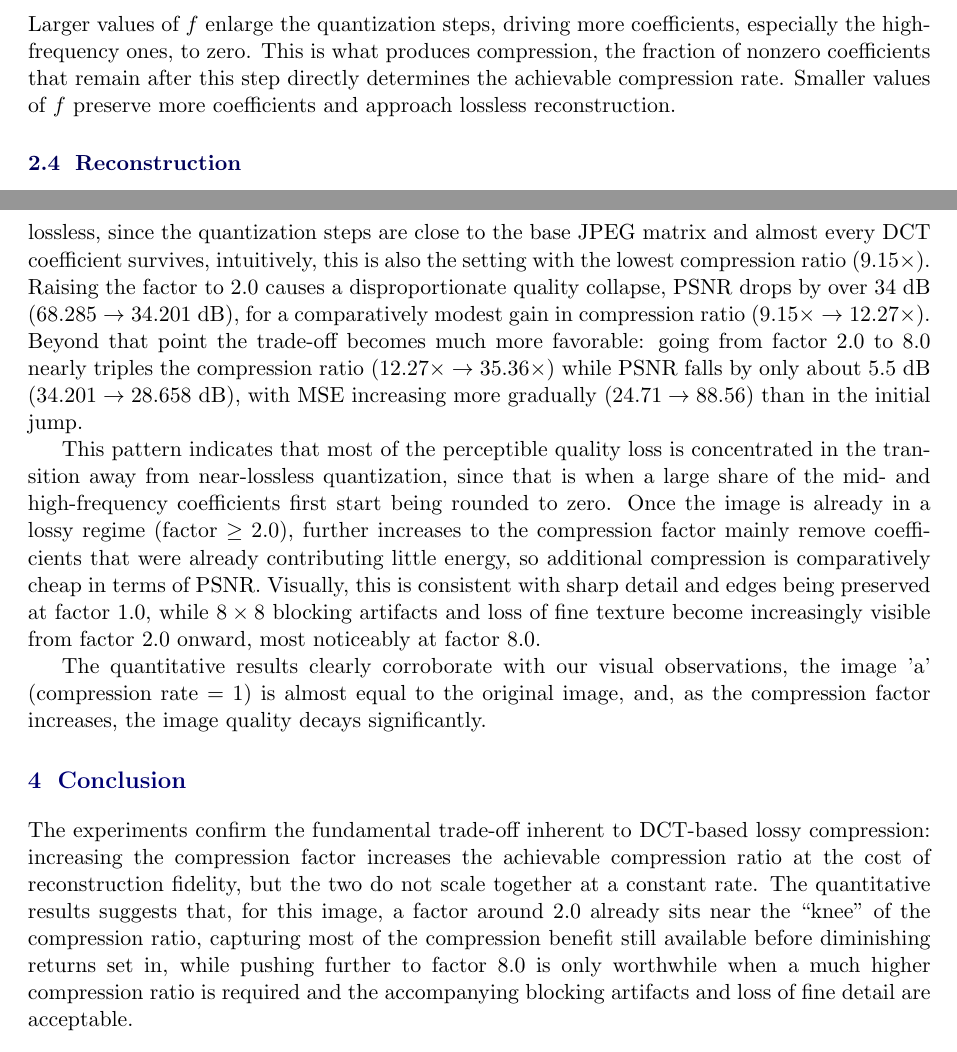
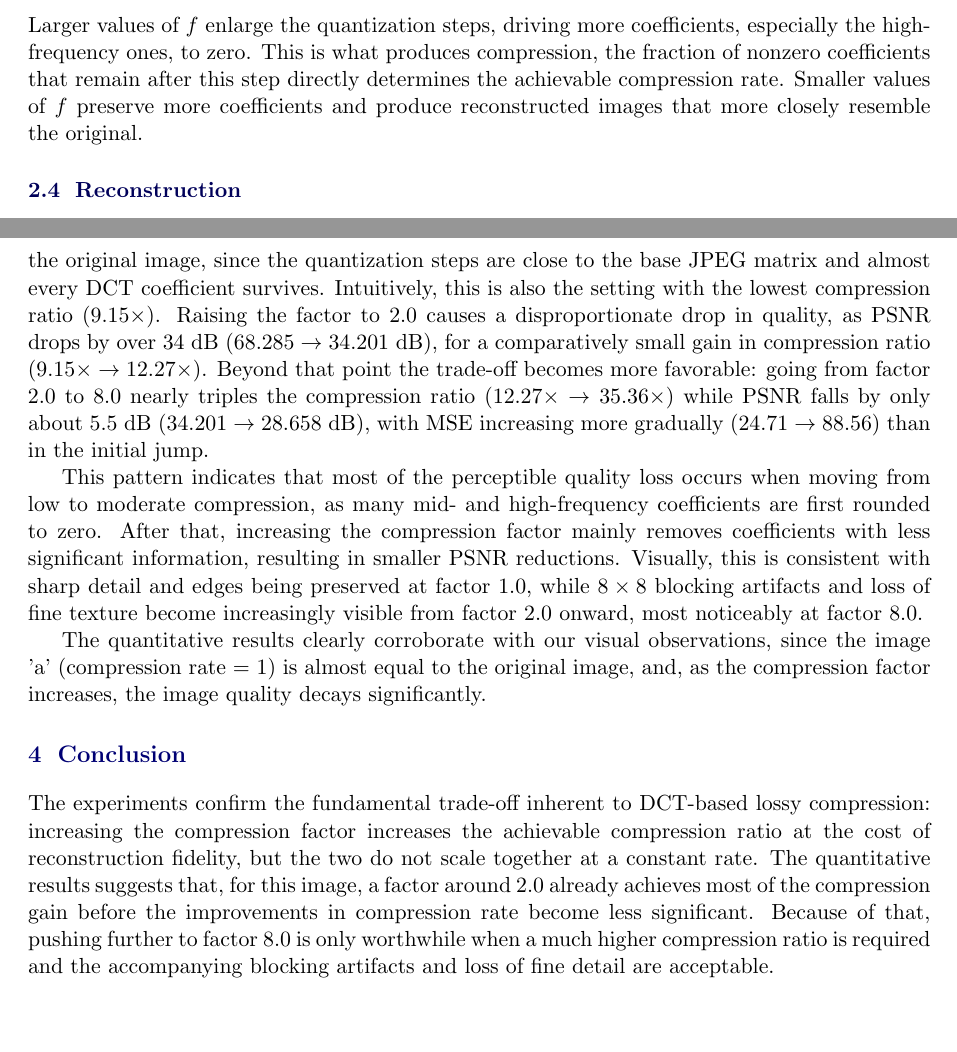
Before and after one commit to kaelpsu/Image-Processing-Assignment-2, a LaTeX document (report/main.tex): two parts of pages 2 and 5 of 5, joined at a grey line, cut so that both start at the same text. Compiled offline with pdfLaTeX.

Commit message:
adding minor adjustments to report

```diff
--- a/report/main.tex
+++ b/report/main.tex
@@ -80,7 +80,7 @@ Each DCT coefficient is divided by its corresponding step and rounded:
 \begin{equation}
 F_q(u,v) = \operatorname{round}\!\left[\frac{F(u,v)}{Q'(i,j)}\right].
 \end{equation}
-Larger values of $f$ enlarge the quantization steps, driving more coefficients, especially the high-frequency ones, to zero. This is what produces compression, the fraction of nonzero coefficients that remain after this step directly determines the achievable compression rate. Smaller values of $f$ preserve more coefficients and approach lossless reconstruction.
+Larger values of $f$ enlarge the quantization steps, driving more coefficients, especially the high-frequency ones, to zero. This is what produces compression, the fraction of nonzero coefficients that remain after this step directly determines the achievable compression rate. Smaller values of $f$ preserve more coefficients and produce reconstructed images that more closely resemble the original.
 
 \subsection{Reconstruction}
 
@@ -162,13 +162,13 @@ The program was used to compress a sample grayscale test image using four compre
 \end{tabular}
 \end{center}
 
-The results confirm the expected quality/compression trade-off, however, they reveal to have a far from linear compression rate and data loss. At factor 1.0, reconstruction is essentially lossless, since the quantization steps are close to the base JPEG matrix and almost every DCT coefficient survives, intuitively, this is also the setting with the lowest compression ratio ($9.15\times$). Raising the factor to 2.0 causes a disproportionate quality collapse, PSNR drops by over 34~dB ($68.285 \rightarrow 34.201$~dB), for a comparatively modest gain in compression ratio ($9.15\times \rightarrow 12.27\times$). Beyond that point the trade-off becomes much more favorable: going from factor 2.0 to 8.0 nearly triples the compression ratio ($12.27\times \rightarrow 35.36\times$) while PSNR falls by only about 5.5~dB ($34.201 \rightarrow 28.658$~dB), with MSE increasing more gradually ($24.71 \rightarrow 88.56$) than in the initial jump.
+The results confirm the expected quality/compression trade-off, however, they reveal to have a non-linear compression rate and data loss. At factor 1.0, reconstruction results highly resemble the original image, since the quantization steps are close to the base JPEG matrix and almost every DCT coefficient survives. Intuitively, this is also the setting with the lowest compression ratio ($9.15\times$). Raising the factor to 2.0 causes a disproportionate drop in quality, as PSNR drops by over 34~dB ($68.285 \rightarrow 34.201$~dB), for a comparatively small gain in compression ratio ($9.15\times \rightarrow 12.27\times$). Beyond that point the trade-off becomes more favorable: going from factor 2.0 to 8.0 nearly triples the compression ratio ($12.27\times \rightarrow 35.36\times$) while PSNR falls by only about 5.5~dB ($34.201 \rightarrow 28.658$~dB), with MSE increasing more gradually ($24.71 \rightarrow 88.56$) than in the initial jump.
 
-This pattern indicates that most of the perceptible quality loss is concentrated in the transition away from near-lossless quantization, since that is when a large share of the mid- and high-frequency coefficients first start being rounded to zero. Once the image is already in a lossy regime (factor $\geq 2.0$), further increases to the compression factor mainly remove coefficients that were already contributing little energy, so additional compression is comparatively cheap in terms of PSNR. Visually, this is consistent with sharp detail and edges being preserved at factor 1.0, while $8\times8$ blocking artifacts and loss of fine texture become increasingly visible from factor 2.0 onward, most noticeably at factor 8.0.
+This pattern indicates that most of the perceptible quality loss occurs when moving from low to moderate compression, as many mid- and high-frequency coefficients are first rounded to zero. After that, increasing the compression factor mainly removes coefficients with less significant information, resulting in smaller PSNR reductions. Visually, this is consistent with sharp detail and edges being preserved at factor 1.0, while $8\times8$ blocking artifacts and loss of fine texture become increasingly visible from factor 2.0 onward, most noticeably at factor 8.0.
 
-The quantitative results clearly corroborate with our visual observations, the image 'a' (compression rate = 1) is almost equal to the original image, and, as the compression factor increases, the image quality decays significantly.
+The quantitative results clearly corroborate with our visual observations, since the image 'a' (compression rate = 1) is almost equal to the original image, and, as the compression factor increases, the image quality decays significantly.
 
 \section{Conclusion}
-The experiments confirm the fundamental trade-off inherent to DCT-based lossy compression: increasing the compression factor increases the achievable compression ratio at the cost of reconstruction fidelity, but the two do not scale together at a constant rate. The quantitative results suggests that, for this image, a factor around 2.0 already sits near the ``knee'' of the compression ratio, capturing most of the compression benefit still available before diminishing returns set in, while pushing further to factor 8.0 is only worthwhile when a much higher compression ratio is required and the accompanying blocking artifacts and loss of fine detail are acceptable.
+The experiments confirm the fundamental trade-off inherent to DCT-based lossy compression: increasing the compression factor increases the achievable compression ratio at the cost of reconstruction fidelity, but the two do not scale together at a constant rate. The quantitative results suggests that, for this image, a factor around 2.0 already achieves most of the compression gain before the improvements in compression rate become less significant. Because of that, pushing further to factor 8.0 is only worthwhile when a much higher compression ratio is required and the accompanying blocking artifacts and loss of fine detail are acceptable.
 
 \end{document}
```
Also changed, not shown: report/Image_Compression_Using_the_Discrete_Cosine_Transform.pdf, report/main.tex (2 more changed lines).
